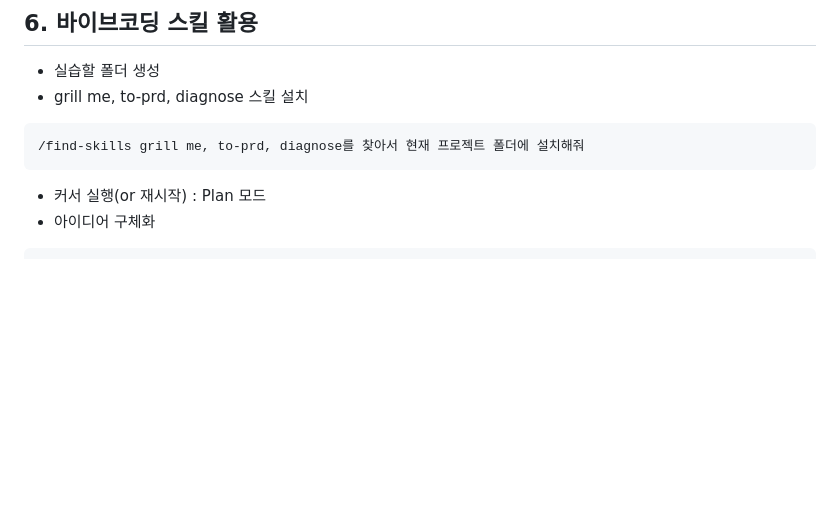
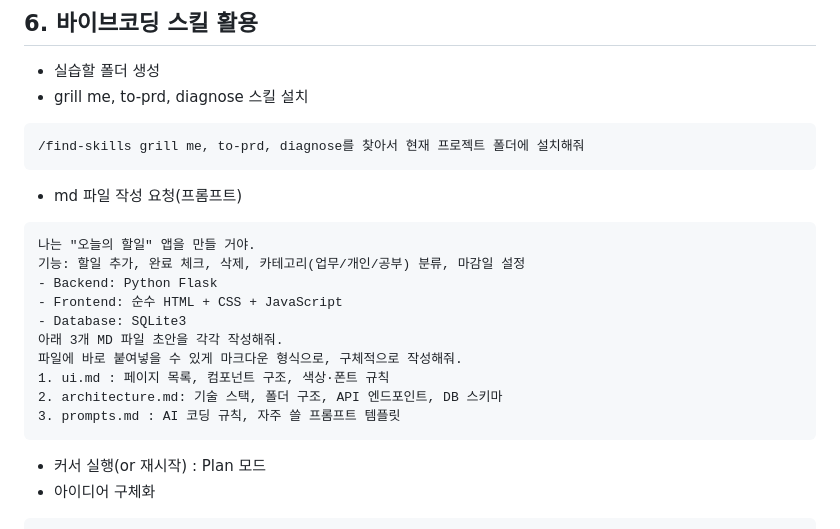
Before and after one commit to yooleene/Agent_basic, a Markdown page: README.md, the part around the change. GitHub-like rendering; blank space fills up the shorter version.

````diff
--- a/README.md
+++ b/README.md
@@ -274,6 +274,20 @@ PDF파일을 업로드하면 번역해주는 앱을 만들고 싶어
  ```text
 /find-skills grill me, to-prd, diagnose를 찾아서 현재 프로젝트 폴더에 설치해줘
 ```
+- md 파일 작성 요청(프롬프트)
+```text
+나는 "오늘의 할일" 앱을 만들 거야.
+기능: 할일 추가, 완료 체크, 삭제, 카테고리(업무/개인/공부) 분류, 마감일 설정
+- Backend: Python Flask
+- Frontend: 순수 HTML + CSS + JavaScript
+- Database: SQLite3
+아래 3개 MD 파일 초안을 각각 작성해줘.
+파일에 바로 붙여넣을 수 있게 마크다운 형식으로, 구체적으로 작성해줘.
+1. ui.md : 페이지 목록, 컴포넌트 구조, 색상·폰트 규칙
+2. architecture.md: 기술 스택, 폴더 구조, API 엔드포인트, DB 스키마
+3. prompts.md : AI 코딩 규칙, 자주 쓸 프롬프트 템플릿
+```
+
 - 커서 실행(or 재시작) : Plan 모드
 - 아이디어 구체화
 
````
